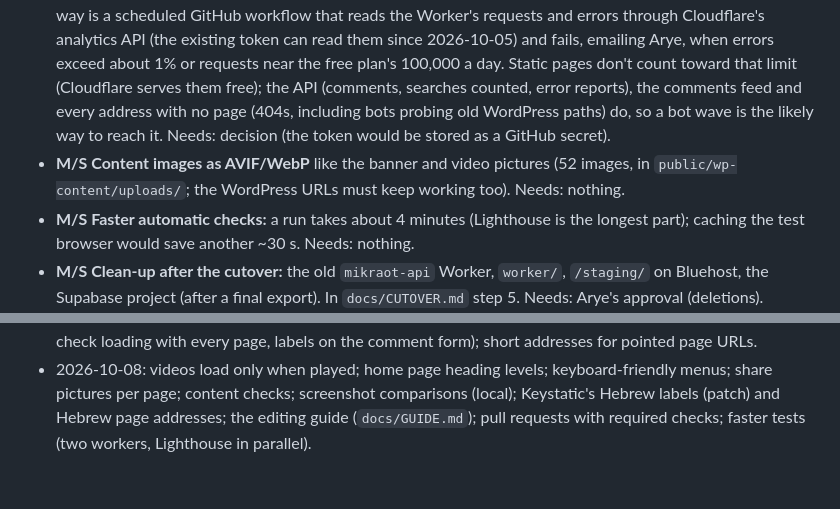
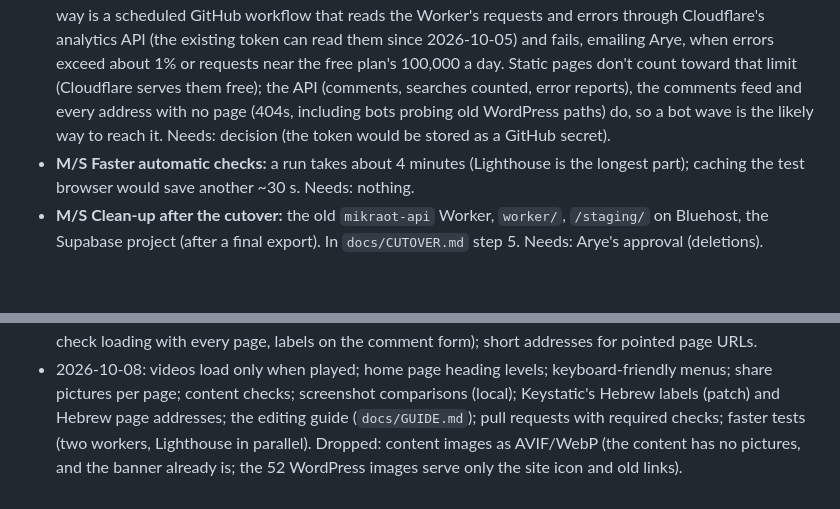
Before and after one commit to aryes/mikraot, a Markdown page: docs/RECOMMENDATIONS.md, 2 parts joined by grey strips. Drawn GitHub-style; blank space fills up the shorter version.

Commit message:
Recommendations: drop content images as AVIF/WebP
Checked the content and the live site: lessons and posts have no pictures,
and the banner is already AVIF/WebP. The 52 WordPress images only serve the
site icon and old links, so there is nothing to convert.

Co-Authored-By: Claude Opus 5.5 <noreply@anthropic.com>

```diff
--- a/docs/RECOMMENDATIONS.md
+++ b/docs/RECOMMENDATIONS.md
@@ -193,8 +193,6 @@ security.txt, required checks before any merge, dependency updates with tests.
   searches counted, error reports), the comments feed and every address with no page (404s,
   including bots probing old WordPress paths) do, so a bot wave is the likely way to reach it.
   Needs: decision (the token would be stored as a GitHub secret).
-- **M/S Content images as AVIF/WebP** like the banner and video pictures (52 images, in
-  `public/wp-content/uploads/`; the WordPress URLs must keep working too). Needs: nothing.
 - **M/S Faster automatic checks:** a run takes about 4 minutes (Lighthouse is the longest part);
   caching the test browser would save another ~30 s. Needs: nothing.
 - **M/S Clean-up after the cutover:** the old `mikraot-api` Worker, `worker/`, `/staging/` on
@@ -263,4 +261,6 @@ Privacy-first, without cookies, so no consent banner:
 - 2026-10-08: videos load only when played; home page heading levels; keyboard-friendly menus;
   share pictures per page; content checks; screenshot comparisons (local); Keystatic's Hebrew labels
   (patch) and Hebrew page addresses; the editing guide (`docs/GUIDE.md`); pull requests with
-  required checks; faster tests (two workers, Lighthouse in parallel).
+  required checks; faster tests (two workers, Lighthouse in parallel). Dropped: content images as
+  AVIF/WebP (the content has no pictures, and the banner already is; the 52 WordPress images
+  serve only the site icon and old links).
```
